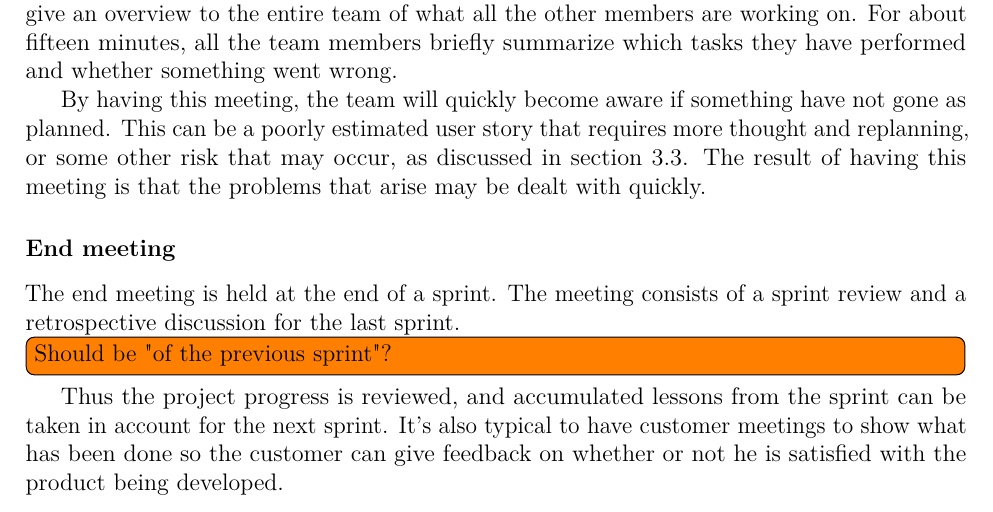
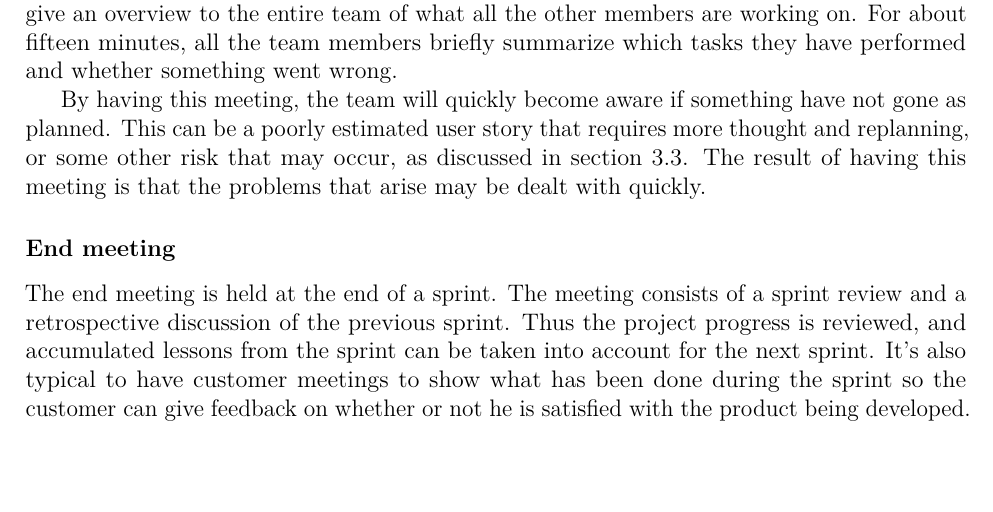
Before and after one commit to haavardlian/IT2901, a LaTeX thesis (report/rapport.tex, which reads report/ch/projectManagement/sec/scrum.tex): part of page 27 of 110, cut so that both start at the same text. Compiled offline with pdfLaTeX.

Commit message:
Minor changes to scrum

```diff
--- a/report/ch/projectManagement/sec/scrum.tex
+++ b/report/ch/projectManagement/sec/scrum.tex
@@ -35,9 +35,9 @@ A work day is usually initiated with a daily meeting. The purpose of these meeti
 By having this meeting, the team will quickly become aware if something have not gone as planned. This can be a poorly estimated user story that requires more thought and replanning, or some other risk that may occur, as discussed in section~\ref{sec:risk}. The result of having this meeting is that the problems that arise may be dealt with quickly.
 
 \subsubsection{End meeting}
-The end meeting is held at the end of a sprint. The meeting consists of a sprint review and a retrospective discussion for the last sprint.\todo{Should be "of the previous sprint"?}
-Thus the project progress is reviewed, and accumulated lessons from the sprint can be taken in account for the next sprint.
-It's also typical to have customer meetings to show what has been done so the customer can give feedback on whether or not he is satisfied with the product being developed.
+The end meeting is held at the end of a sprint. The meeting consists of a sprint review and a retrospective discussion of the previous sprint.
+Thus the project progress is reviewed, and accumulated lessons from the sprint can be taken into account for the next sprint.
+It's also typical to have customer meetings to show what has been done during the sprint so the customer can give feedback on whether or not he is satisfied with the product being developed.
 
 
 \begin{comment}
```
